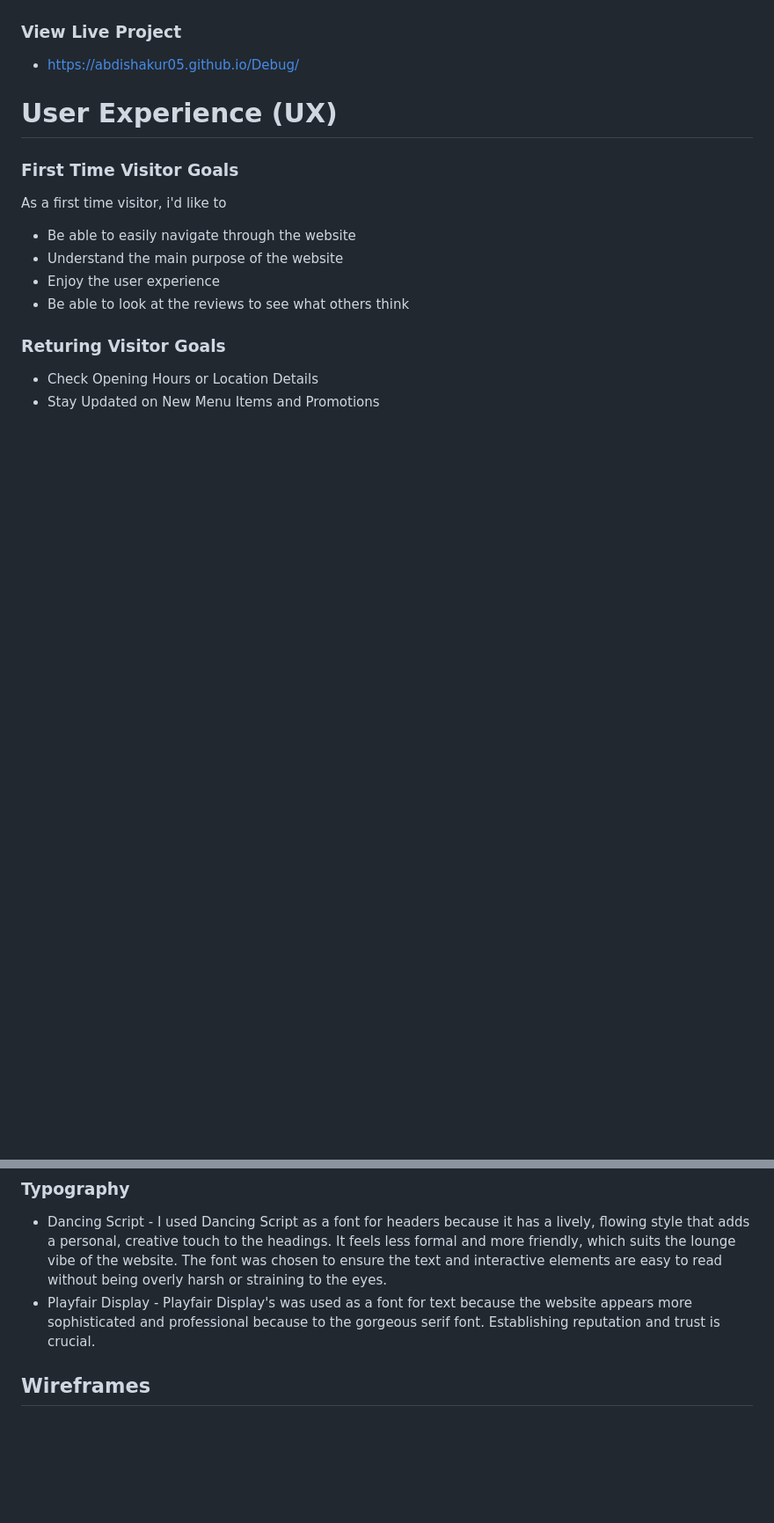
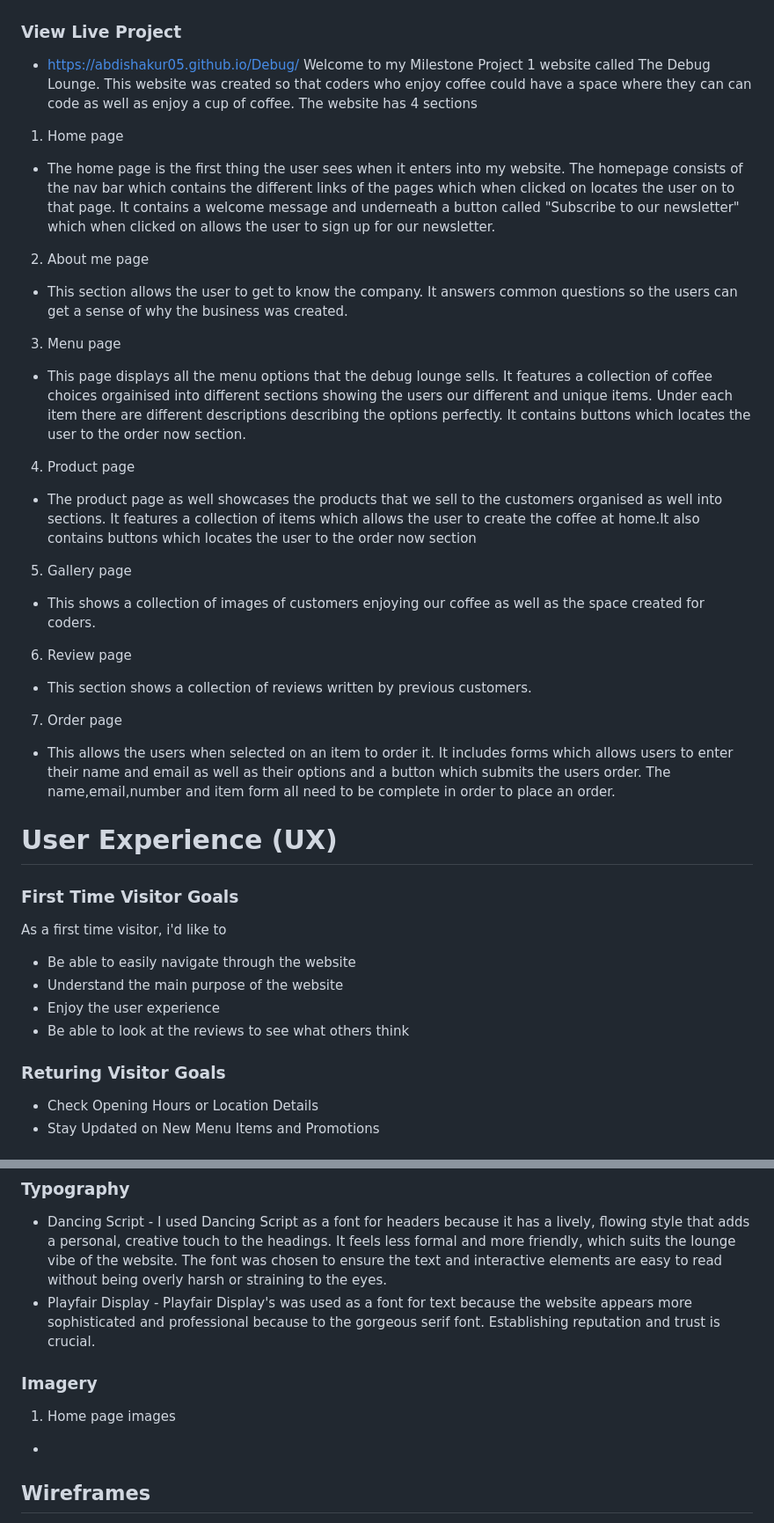
Before and after one commit to Abdishakur05/Debug, a Markdown page: README.md, 2 parts joined by grey strips. Shown at 88% size. Rendered like a GitHub page; blank space fills up the shorter version.

```diff
--- a/README.md
+++ b/README.md
@@ -3,6 +3,30 @@
 
 ### View Live Project
 * https://abdishakur05.github.io/Debug/
+Welcome to my Milestone Project 1 website called The Debug Lounge. This website was created so that coders who enjoy coffee could have a space where they can can code as well as enjoy a cup of coffee.
+The website has 4 sections
+
+1. Home page
+* The home page is the first thing the user sees when it enters into my website. The homepage consists of the nav bar which contains the different links of the pages which when clicked on locates the user on to that page. It contains a welcome message and underneath a button called "Subscribe to our newsletter" which when clicked on allows the user to sign up for our newsletter.
+
+2. About me page
+* This section allows the user to get to know the company. It answers common questions so the users can get a sense of why the business was created.
+
+3. Menu page
+* This page displays all the menu options that the debug lounge sells. It features a collection of coffee choices orgainised into different sections showing the users our different and unique items. Under each item there are different descriptions describing the options perfectly. It contains buttons which locates the user to the order now section.
+
+4. Product page
+* The product page as well showcases the products that we sell to the customers organised as well into sections. It features a collection of items which allows the user to create the coffee at home.It also contains buttons which locates the user to the order now section
+
+5. Gallery page
+* This shows a collection of images of customers enjoying our coffee as well as the space created for coders.
+
+6. Review page
+* This section shows a collection of reviews written by previous customers.
+
+7. Order page
+* This allows the users when selected on an item to order it. It includes forms which allows users to enter their name and email as well as their options and a button which submits the users order. The name,email,number and item form all need to be complete in order to place an order.
+
 
 # User Experience (UX)
 
@@ -34,6 +58,10 @@ Bisque adds a delicate elegance, while brown is linked to reliability and suppor
 * Dancing Script - I used Dancing Script as a font for headers because it has a lively, flowing style that adds a personal, creative touch to the headings. It feels less formal and more friendly, which suits the lounge vibe of the website.
   The font was chosen to ensure the text and interactive elements are easy to read without being overly harsh or straining to the eyes.
 * Playfair Display - Playfair Display's was used as a font  for text because the website appears more sophisticated and professional because to the gorgeous serif font. Establishing reputation and trust is crucial.
+
+### Imagery
+1. Home page images
+*
 
 ## Wireframes
 Balsamiq was used in this project to create my wireframes as it gave me a visual sketch on how I wanted my website to look.
```
